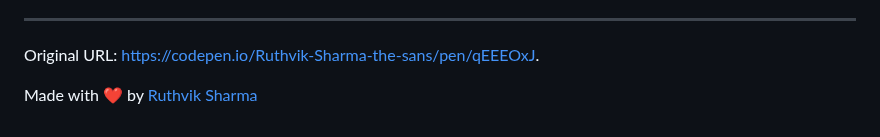
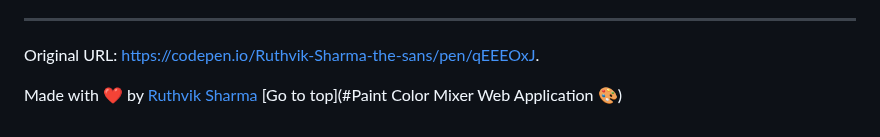
Before and after one commit to ruthviksharma-d/paint-color-mixer, a Markdown page: README.md, the part around the change. Rendered like a GitHub page.

```diff
--- a/README.md
+++ b/README.md
@@ -110,3 +110,4 @@ Original URL: [https://codepen.io/Ruthvik-Sharma-the-sans/pen/qEEEOxJ](https://c
 
 
 Made with ❤️ by [Ruthvik Sharma](https://github.com/ruthviksharma-d)
+[Go to top](#Paint Color Mixer Web Application 🎨)
```
